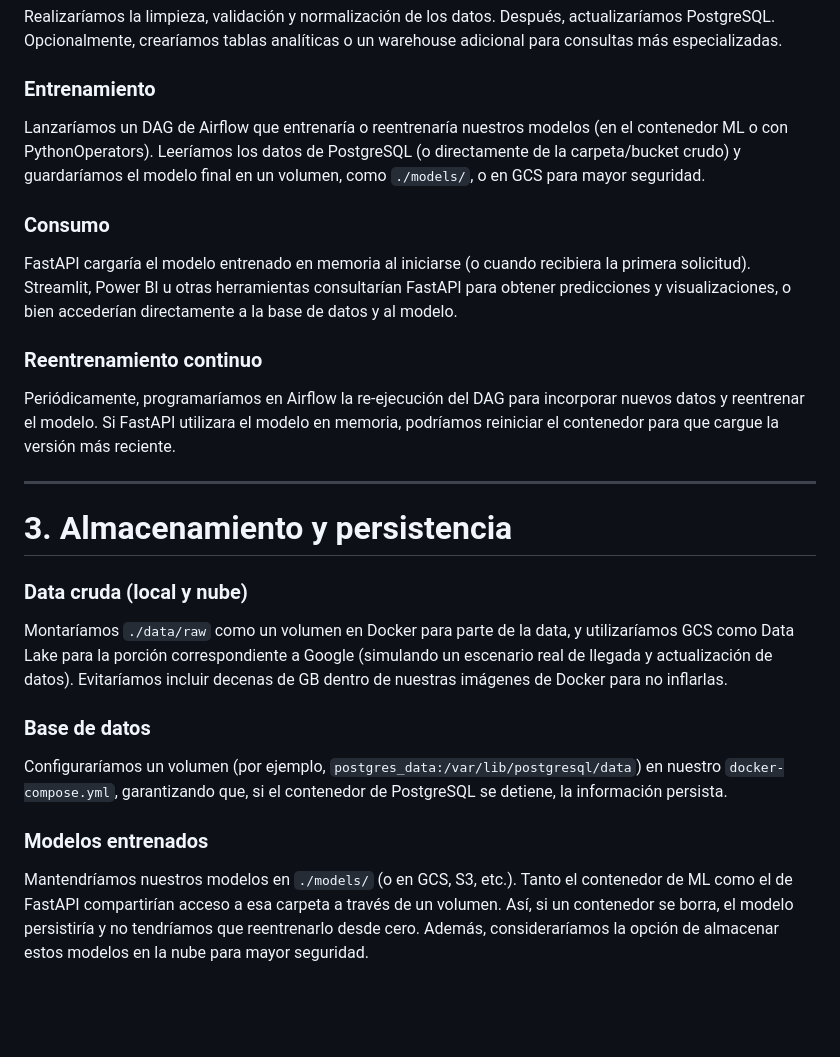
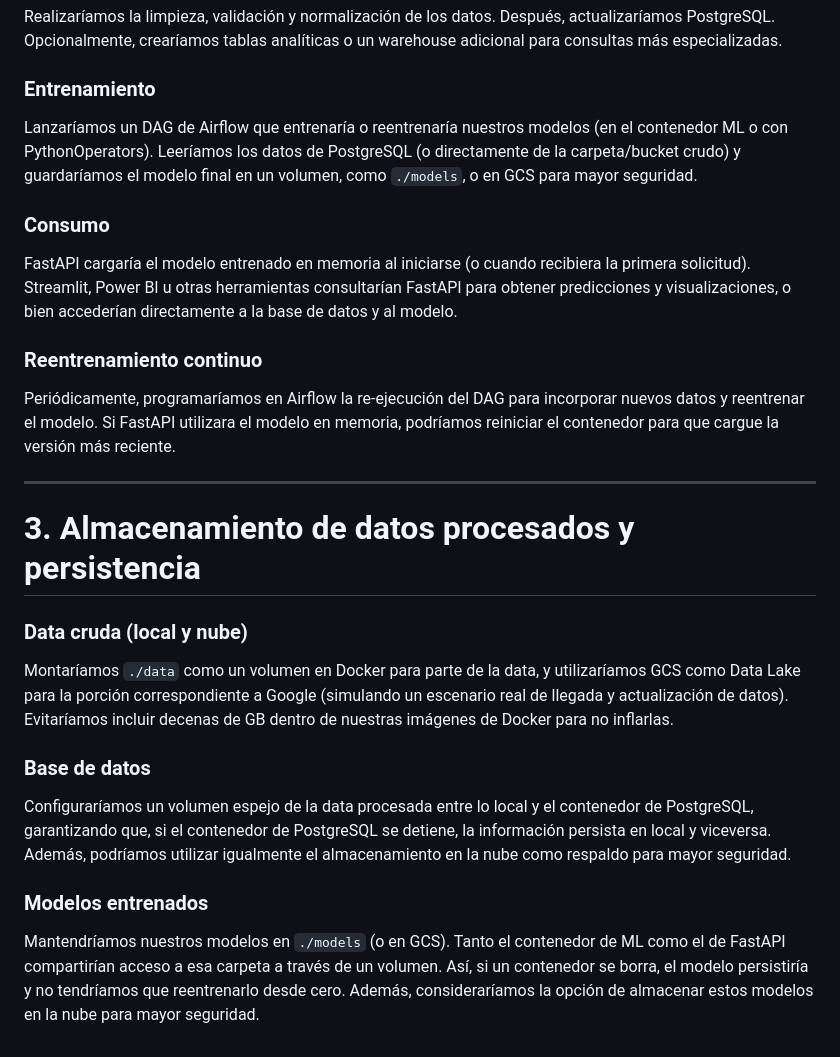
Before and after one commit to Mcarolina25/Proyecto-Final-Grupal, a Markdown page: README.md, the part around one of its changes. GitHub-like rendering; blank space fills up the shorter version.

```diff
--- a/README.md
+++ b/README.md
@@ -78,7 +78,7 @@ Recibiríamos archivos JSON/CSV de Google y Yelp, ubicándolos en `./data/raw` (
 Realizaríamos la limpieza, validación y normalización de los datos. Después, actualizaríamos PostgreSQL. Opcionalmente, crearíamos tablas analíticas o un warehouse adicional para consultas más especializadas.
 
 ### Entrenamiento
-Lanzaríamos un DAG de Airflow que entrenaría o reentrenaría nuestros modelos (en el contenedor ML o con PythonOperators). Leeríamos los datos de PostgreSQL (o directamente de la carpeta/bucket crudo) y guardaríamos el modelo final en un volumen, como `./models/`, o en GCS para mayor seguridad.
+Lanzaríamos un DAG de Airflow que entrenaría o reentrenaría nuestros modelos (en el contenedor ML o con PythonOperators). Leeríamos los datos de PostgreSQL (o directamente de la carpeta/bucket crudo) y guardaríamos el modelo final en un volumen, como `./models`, o en GCS para mayor seguridad.
 
 ### Consumo
 FastAPI cargaría el modelo entrenado en memoria al iniciarse (o cuando recibiera la primera solicitud). Streamlit, Power BI u otras herramientas consultarían FastAPI para obtener predicciones y visualizaciones, o bien accederían directamente a la base de datos y al modelo.
@@ -88,13 +88,13 @@ Periódicamente, programaríamos en Airflow la re-ejecución del DAG para incorp
 
 ---
 
-# 3. Almacenamiento y persistencia
+# 3. Almacenamiento de datos procesados y persistencia
 
 ### Data cruda (local y nube)
-Montaríamos `./data/raw` como un volumen en Docker para parte de la data, y utilizaríamos GCS como Data Lake para la porción correspondiente a Google (simulando un escenario real de llegada y actualización de datos). Evitaríamos incluir decenas de GB dentro de nuestras imágenes de Docker para no inflarlas.
+Montaríamos `./data` como un volumen en Docker para parte de la data, y utilizaríamos GCS como Data Lake para la porción correspondiente a Google (simulando un escenario real de llegada y actualización de datos). Evitaríamos incluir decenas de GB dentro de nuestras imágenes de Docker para no inflarlas.
 
 ### Base de datos
-Configuraríamos un volumen (por ejemplo, `postgres_data:/var/lib/postgresql/data`) en nuestro `docker-compose.yml`, garantizando que, si el contenedor de PostgreSQL se detiene, la información persista.
+Configuraríamos un volumen espejo de la data procesada entre lo local y el contenedor de PostgreSQL, garantizando que, si el contenedor de PostgreSQL se detiene, la información persista en local y viceversa. Además, podríamos utilizar igualmente el almacenamiento en la nube como respaldo para mayor seguridad.
 
 ### Modelos entrenados
-Mantendríamos nuestros modelos en `./models/` (o en GCS, S3, etc.). Tanto el contenedor de ML como el de FastAPI compartirían acceso a esa carpeta a través de un volumen. Así, si un contenedor se borra, el modelo persistiría y no tendríamos que reentrenarlo desde cero. Además, consideraríamos la opción de almacenar estos modelos en la nube para mayor seguridad.
+Mantendríamos nuestros modelos en `./models` (o en GCS). Tanto el contenedor de ML como el de FastAPI compartirían acceso a esa carpeta a través de un volumen. Así, si un contenedor se borra, el modelo persistiría y no tendríamos que reentrenarlo desde cero. Además, consideraríamos la opción de almacenar estos modelos en la nube para mayor seguridad.
```
Also changed, not shown: other parts of README.md (+19 -19 lines).
